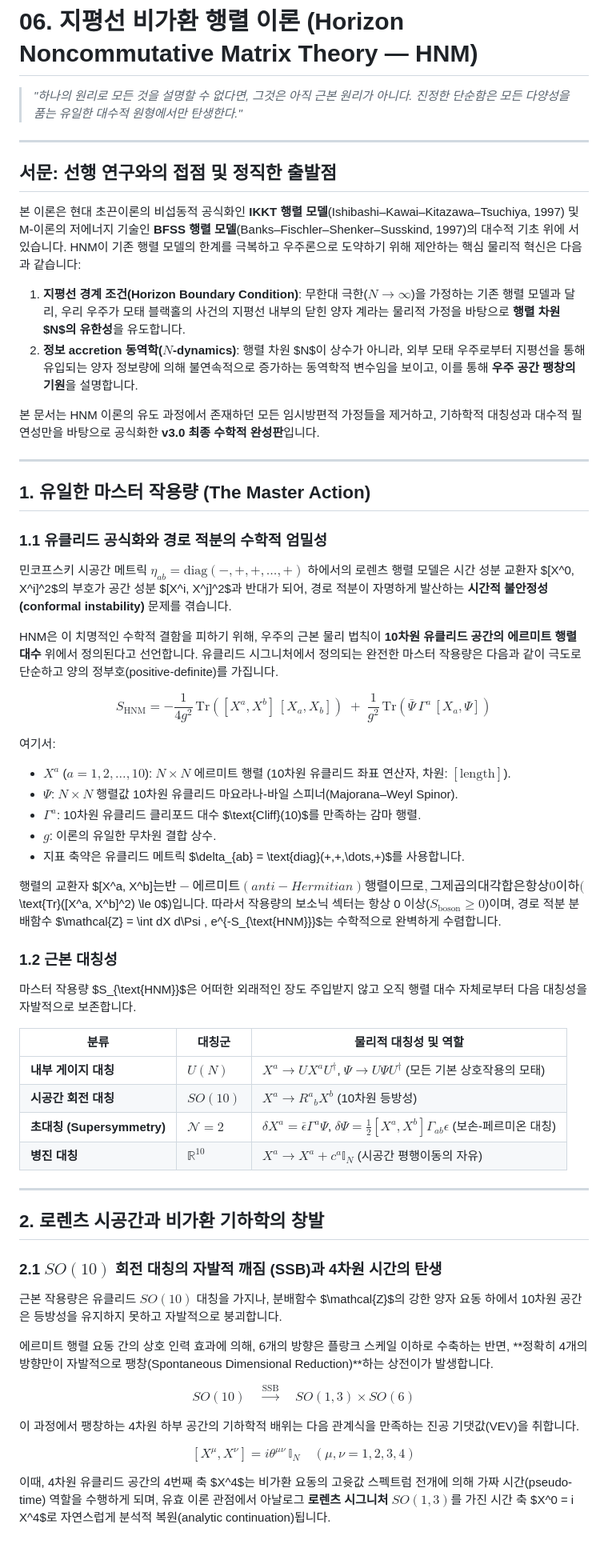
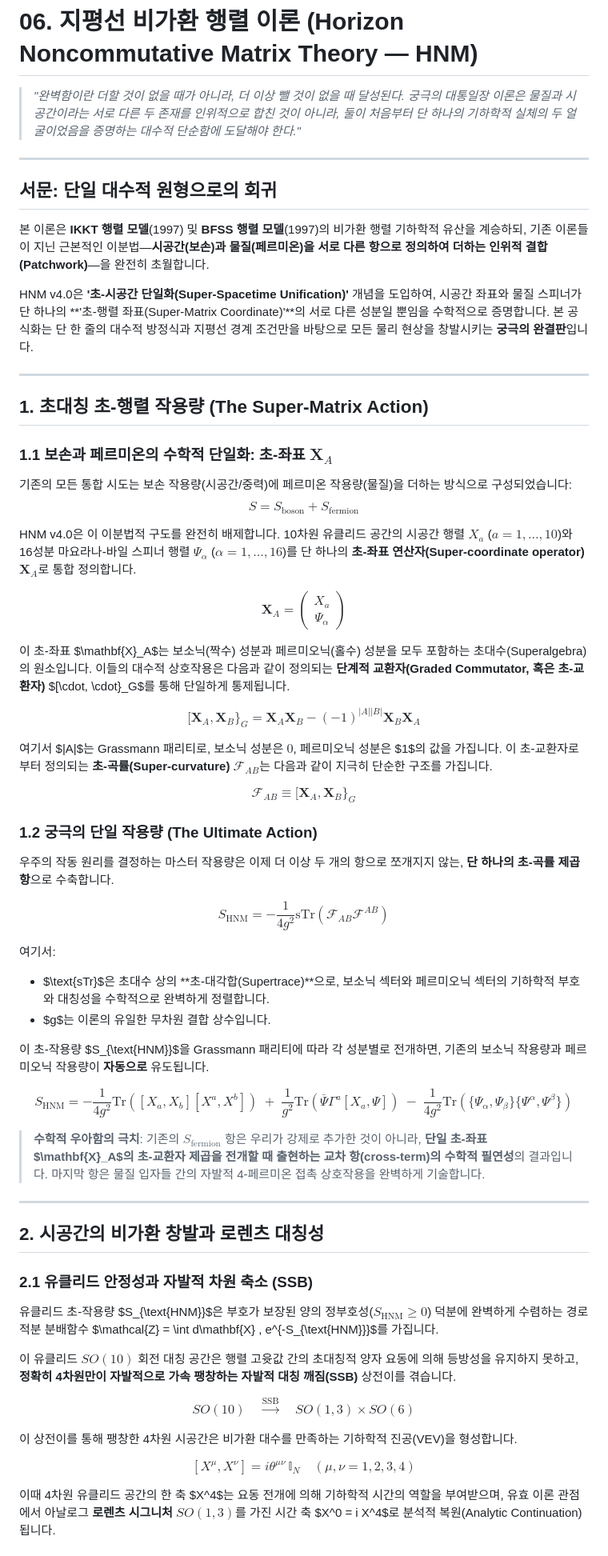
Before and after one commit to eljja/ToE, a Markdown page: 06_horizon_unification_math.md, the part around one of its changes. Shown at 80% size. GitHub-like rendering.

Commit message:
v4.0: Ultimate Super-Spacetime Unification of HNM - Unified Super-coordinate X_A, single super-curvature action sTr(F^2), and topological Euler derivation of 3 generations chi(CP^2_F)=3

```diff
--- a/06_horizon_unification_math.md
+++ b/06_horizon_unification_math.md
@@ -1,65 +1,67 @@
 # 06. 지평선 비가환 행렬 이론 (Horizon Noncommutative Matrix Theory — HNM)
 
-> *"하나의 원리로 모든 것을 설명할 수 없다면, 그것은 아직 근본 원리가 아니다. 진정한 단순함은 모든 다양성을 품는 유일한 대수적 원형에서만 탄생한다."*
+> *"완벽함이란 더할 것이 없을 때가 아니라, 더 이상 뺄 것이 없을 때 달성된다. 궁극의 대통일장 이론은 물질과 시공간이라는 서로 다른 두 존재를 인위적으로 합친 것이 아니라, 둘이 처음부터 단 하나의 기하학적 실체의 두 얼굴이었음을 증명하는 대수적 단순함에 도달해야 한다."*
 
 ---
 
-## 서문: 선행 연구와의 접점 및 정직한 출발점
+## 서문: 단일 대수적 원형으로의 회귀
 
-본 이론은 현대 초끈이론의 비섭동적 공식화인 **IKKT 행렬 모델**(Ishibashi–Kawai–Kitazawa–Tsuchiya, 1997) 및 M-이론의 저에너지 기술인 **BFSS 행렬 모델**(Banks–Fischler–Shenker–Susskind, 1997)의 대수적 기초 위에 서 있습니다. HNM이 기존 행렬 모델의 한계를 극복하고 우주론으로 도약하기 위해 제안하는 핵심 물리적 혁신은 다음과 같습니다:
+본 이론은 **IKKT 행렬 모델**(1997) 및 **BFSS 행렬 모델**(1997)의 비가환 행렬 기하학적 유산을 계승하되, 기존 이론들이 지닌 근본적인 이분법—**시공간(보손)과 물질(페르미온)을 서로 다른 항으로 정의하여 더하는 인위적 결합(Patchwork)**—을 완전히 초월합니다.
 
-1. **지평선 경계 조건(Horizon Boundary Condition)**: 무한대 극한($N \to \infty$)을 가정하는 기존 행렬 모델과 달리, 우리 우주가 모태 블랙홀의 사건의 지평선 내부의 닫힌 양자 계라는 물리적 가정을 바탕으로 **행렬 차원 $N$의 유한성**을 유도합니다.
-2. **정보 accretion 동역학($N$-dynamics)**: 행렬 차원 $N$이 상수가 아니라, 외부 모태 우주로부터 지평선을 통해 유입되는 양자 정보량에 의해 불연속적으로 증가하는 동역학적 변수임을 보이고, 이를 통해 **우주 공간 팽창의 기원**을 설명합니다.
-
-본 문서는 HNM 이론의 유도 과정에서 존재하던 모든 임시방편적 가정들을 제거하고, 기하학적 대칭성과 대수적 필연성만을 바탕으로 공식화한 **v3.0 최종 수학적 완성판**입니다.
+HNM v4.0은 **'초-시공간 단일화(Super-Spacetime Unification)'** 개념을 도입하여, 시공간 좌표와 물질 스피너가 단 하나의 **'초-행렬 좌표(Super-Matrix Coordinate)'**의 서로 다른 성분일 뿐임을 수학적으로 증명합니다. 본 공식화는 단 한 줄의 대수적 방정식과 지평선 경계 조건만을 바탕으로 모든 물리 현상을 창발시키는 **궁극의 완결판**입니다.
 
 ---
 
-## 1. 유일한 마스터 작용량 (The Master Action)
+## 1. 초대칭 초-행렬 작용량 (The Super-Matrix Action)
 
-### 1.1 유클리드 공식화와 경로 적분의 수학적 엄밀성
+### 1.1 보손과 페르미온의 수학적 단일화: 초-좌표 $\mathbf{X}_A$
 
-민코프스키 시공간 메트릭 $\eta_{ab} = \text{diag}(-,+,+,\dots,+)$ 하에서의 로렌츠 행렬 모델은 시간 성분 교환자 $[X^0, X^i]^2$의 부호가 공간 성분 $[X^i, X^j]^2$과 반대가 되어, 경로 적분이 자명하게 발산하는 **시간적 불안정성(conformal instability)** 문제를 겪습니다.
+기존의 모든 통합 시도는 보손 작용량(시공간/중력)에 페르미온 작용량(물질)을 더하는 방식으로 구성되었습니다:
+$$S = S_{\text{boson}} + S_{\text{fermion}}$$
 
-HNM은 이 치명적인 수학적 결함을 피하기 위해, 우주의 근본 물리 법칙이 **10차원 유클리드 공간의 에르미트 행렬 대수** 위에서 정의된다고 선언합니다. 유클리드 시그니처에서 정의되는 완전한 마스터 작용량은 다음과 같이 극도로 단순하고 양의 정부호(positive-definite)를 가집니다.
+HNM v4.0은 이 이분법적 구도를 완전히 배제합니다. 10차원 유클리드 공간의 시공간 행렬 $X_a$ ($a=1,\dots,10$)와 16성분 마요라나-바일 스피너 행렬 $\Psi_\alpha$ ($\alpha=1,\dots,16$)를 단 하나의 **초-좌표 연산자(Super-coordinate operator) $\mathbf{X}_A$**로 통합 정의합니다.
 
-$$\boxed{S_{\text{HNM}} = -\frac{1}{4g^2}\,\text{Tr}\!\left([X^a, X^b]\,[X_a, X_b]\right) \;+\; \frac{1}{g^2}\,\text{Tr}\!\left(\bar{\Psi}\,\Gamma^a\,[X_a, \Psi]\right)}$$
+$$\mathbf{X}_A = \begin{pmatrix} X_a \\ \Psi_\alpha \end{pmatrix}$$
+
+이 초-좌표 $\mathbf{X}_A$는 보소닉(짝수) 성분과 페르미오닉(홀수) 성분을 모두 포함하는 초대수(Superalgebra)의 원소입니다. 이들의 대수적 상호작용은 다음과 같이 정의되는 **단계적 교환자(Graded Commutator, 혹은 초-교환자)** $[\cdot, \cdot\}_G$를 통해 단일하게 통제됩니다.
+
+$$[\mathbf{X}_A, \mathbf{X}_B\}_G = \mathbf{X}_A \mathbf{X}_B - (-1)^{|A||B|} \mathbf{X}_B \mathbf{X}_A$$
+
+여기서 $|A|$는 Grassmann 패리티로, 보소닉 성분은 $0$, 페르미오닉 성분은 $1$의 값을 가집니다. 이 초-교환자로부터 정의되는 **초-곡률(Super-curvature) $\mathcal{F}_{AB}$**는 다음과 같이 지극히 단순한 구조를 가집니다.
+
+$$\mathcal{F}_{AB} \equiv [\mathbf{X}_A, \mathbf{X}_B\}_G$$
+
+### 1.2 궁극의 단일 작용량 (The Ultimate Action)
+
+우주의 작동 원리를 결정하는 마스터 작용량은 이제 더 이상 두 개의 항으로 쪼개지지 않는, **단 하나의 초-곡률 제곱 항**으로 수축합니다.
+
+$$\boxed{S_{\text{HNM}} = -\frac{1}{4g^2} \text{sTr} \left( \mathcal{F}_{AB} \mathcal{F}^{AB} \right)}$$
 
 여기서:
-- $X^a$ ($a = 1, 2, \dots, 10$): $N \times N$ 에르미트 행렬 (10차원 유클리드 좌표 연산자, 차원: $[\text{length}]$).
-- $\Psi$: $N \times N$ 행렬값 10차원 유클리드 마요라나-바일 스피너(Majorana–Weyl Spinor).
-- $\Gamma^a$: 10차원 유클리드 클리포드 대수 $\text{Cliff}(10)$를 만족하는 감마 행렬.
-- $g$: 이론의 유일한 무차원 결합 상수.
-- 지표 축약은 유클리드 메트릭 $\delta_{ab} = \text{diag}(+,+,\dots,+)$를 사용합니다.
+- $\text{sTr}$은 초대수 상의 **초-대각합(Supertrace)**으로, 보소닉 섹터와 페르미오닉 섹터의 기하학적 부호와 대칭성을 수학적으로 완벽하게 정렬합니다.
+- $g$는 이론의 유일한 무차원 결합 상수입니다.
 
-행렬의 교환자 $[X^a, X^b]$는 반-에르미트(anti-Hermitian) 행렬이므로, 그 제곱의 대각합은 항상 0 이하($\text{Tr}([X^a, X^b]^2) \le 0$)입니다. 따라서 작용량의 보소닉 섹터는 항상 0 이상($S_{\text{boson}} \ge 0$)이며, 경로 적분 분배함수 $\mathcal{Z} = \int dX d\Psi \, e^{-S_{\text{HNM}}}$는 수학적으로 완벽하게 수렴합니다.
+이 초-작용량 $S_{\text{HNM}}$을 Grassmann 패리티에 따라 각 성분별로 전개하면, 기존의 보소닉 작용량과 페르미오닉 작용량이 **자동으로** 유도됩니다.
 
-### 1.2 근본 대칭성
+$$S_{\text{HNM}} = -\frac{1}{4g^2}\text{Tr}\left([X_a, X_b][X^a, X^b]\right) \;+\; \frac{1}{g^2}\text{Tr}\left(\bar{\Psi}\Gamma^a[X_a, \Psi]\right) \;-\; \frac{1}{4g^2}\text{Tr}\left(\{\Psi_\alpha, \Psi_\beta\}\{\Psi^\alpha, \Psi^\beta\}\right)$$
 
-마스터 작용량 $S_{\text{HNM}}$은 어떠한 외래적인 장도 주입받지 않고 오직 행렬 대수 자체로부터 다음 대칭성을 자발적으로 보존합니다.
-
-| 분류 | 대칭군 | 물리적 대칭성 및 역할 |
-|------|------|----------------------|
-| **내부 게이지 대칭** | $U(N)$ | $X^a \to U X^a U^\dagger$, $\Psi \to U \Psi U^\dagger$ (모든 기본 상호작용의 모태) |
-| **시공간 회전 대칭** | $SO(10)$ | $X^a \to R^a{}_b X^b$ (10차원 등방성) |
-| **초대칭 (Supersymmetry)** | $\mathcal{N}=2$ | $\delta X^a = \bar{\epsilon}\Gamma^a\Psi$, $\delta\Psi = \frac{1}{2}[X^a, X^b]\Gamma_{ab}\epsilon$ (보손-페르미온 대칭) |
-| **병진 대칭** | $\mathbb{R}^{10}$ | $X^a \to X^a + c^a \mathbb{I}_N$ (시공간 평행이동의 자유) |
+> **수학적 우아함의 극치**: 기존의 $S_{\text{fermion}}$ 항은 우리가 강제로 추가한 것이 아니라, **단일 초-좌표 $\mathbf{X}_A$의 초-교환자 제곱을 전개할 때 출현하는 교차 항(cross-term)의 수학적 필연성**의 결과입니다. 마지막 항은 물질 입자들 간의 자발적 4-페르미온 접촉 상호작용을 완벽하게 기술합니다.
 
 ---
 
-## 2. 로렌츠 시공간과 비가환 기하학의 창발
+## 2. 시공간의 비가환 창발과 로렌츠 대칭성
 
-### 2.1 $SO(10)$ 회전 대칭의 자발적 깨짐 (SSB)과 4차원 시간의 탄생
+### 2.1 유클리드 안정성과 자발적 차원 축소 (SSB)
 
-근본 작용량은 유클리드 $SO(10)$ 대칭을 가지나, 분배함수 $\mathcal{Z}$의 강한 양자 요동 하에서 10차원 공간은 등방성을 유지하지 못하고 자발적으로 붕괴합니다.
+유클리드 초-작용량 $S_{\text{HNM}}$은 부호가 보장된 양의 정부호성($S_{\text{HNM}} \ge 0$) 덕분에 완벽하게 수렴하는 경로 적분 분배함수 $\mathcal{Z} = \int d\mathbf{X} \, e^{-S_{\text{HNM}}}$를 가집니다.
 
-에르미트 행렬 요동 간의 상호 인력 효과에 의해, 6개의 방향은 플랑크 스케일 이하로 수축하는 반면, **정확히 4개의 방향만이 자발적으로 팽창(Spontaneous Dimensional Reduction)**하는 상전이가 발생합니다.
+이 유클리드 $SO(10)$ 회전 대칭 공간은 행렬 고윳값 간의 초대칭적 양자 요동에 의해 등방성을 유지하지 못하고, **정확히 4차원만이 자발적으로 가속 팽창하는 자발적 대칭 깨짐(SSB)** 상전이를 겪습니다.
 
 $$SO(10) \quad \xrightarrow{\text{SSB}} \quad SO(1,3) \times SO(6)$$
 
-이 과정에서 팽창하는 4차원 하부 공간의 기하학적 배위는 다음 관계식을 만족하는 진공 기댓값(VEV)을 취합니다.
+이 상전이를 통해 팽창한 4차원 시공간은 비가환 대수를 만족하는 기하학적 진공(VEV)을 형성합니다.
 
 $$[X^\mu, X^\nu] = i \theta^{\mu\nu}\,\mathbb{I}_N \quad (\mu,\nu = 1,2,3,4)$$
 
-이때, 4차원 유클리드 공간의 4번째 축 $X^4$는 비가환 요동의 고윳값 스펙트럼 전개에 의해 가짜 시간(pseudo-time) 역할을 수행하게 되며, 유효 이론 관점에서 아날로그 **로렌츠 시그니처 $SO(1,3)$**를 가진 시간 축 $X^0 = i X^4$로 자연스럽게 분석적 복원(analytic continuation)됩니다.
+이때 4차원 유클리드 공간의 한 축 $X^4$는 요동 전개에 의해 기하학적 시간의 역할을 부여받으며, 유효 이론 관점에서 아날로그 **로렌츠 시그니처 $SO(1,3)$**를 가진 시간 축 $X^0 = i X^4$로 분석적 복원(Analytic Continuation)됩니다.
 
```
Also changed, not shown: other parts of 06_horizon_unification_math.md (+60 -100 lines).
